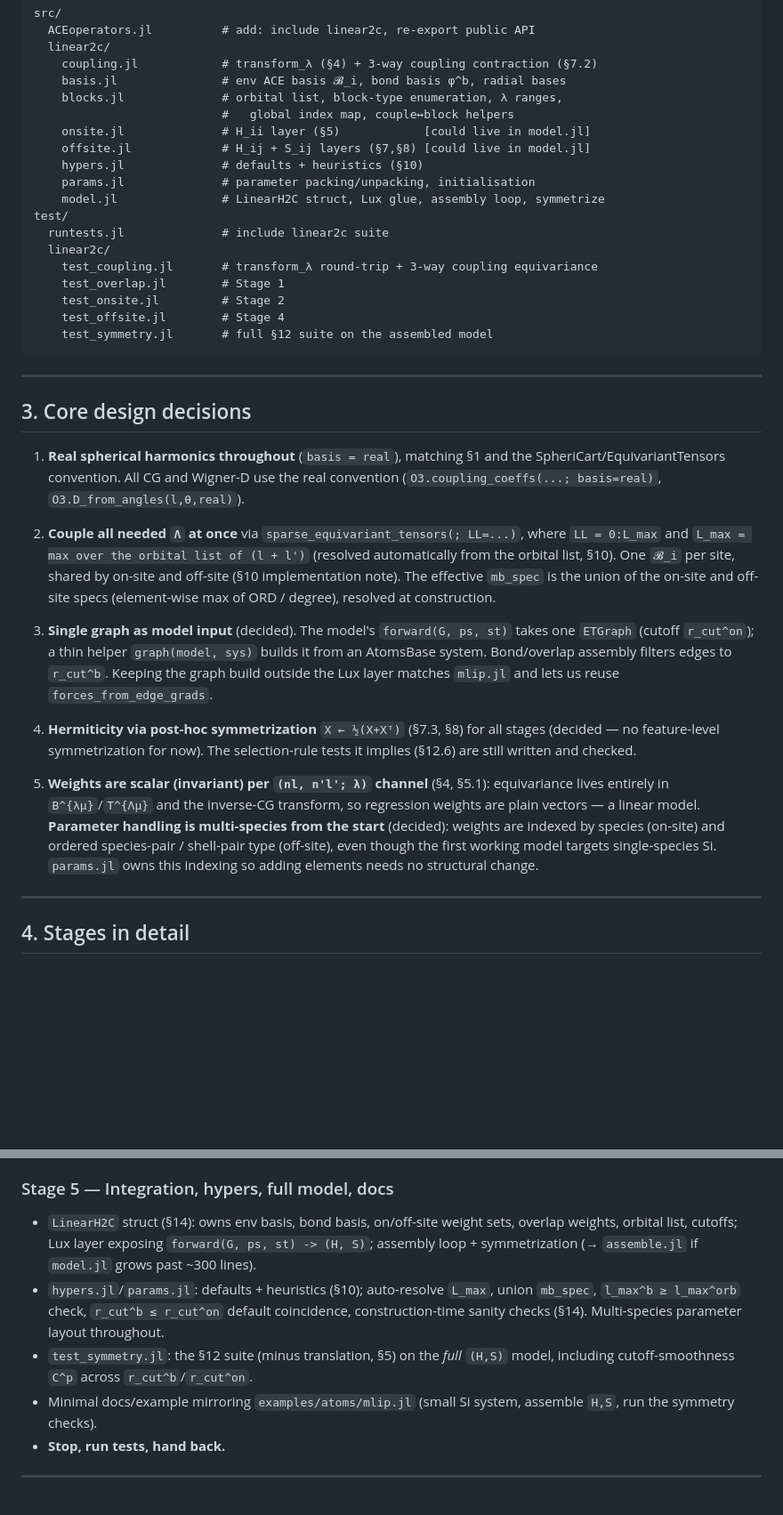
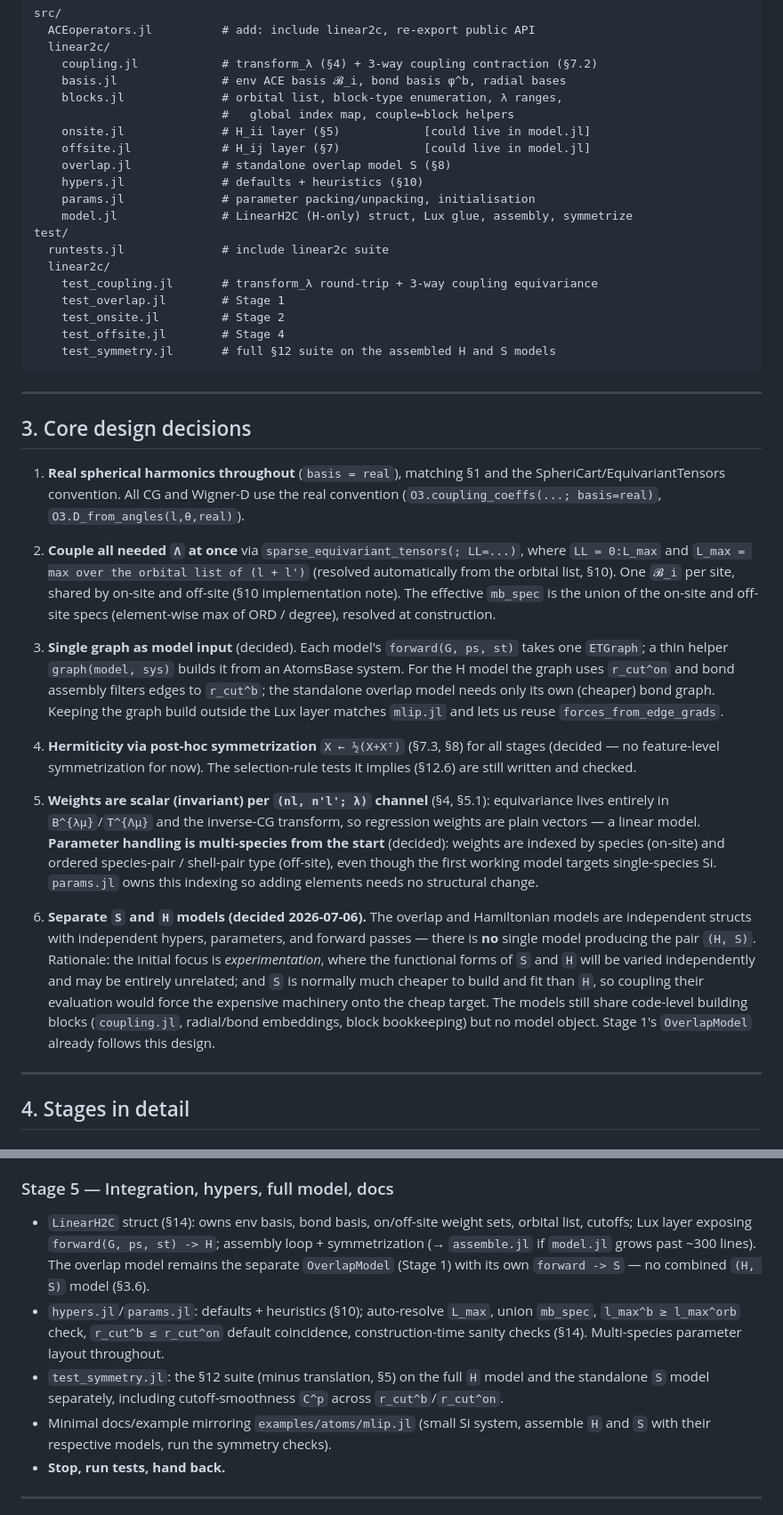
Before and after one commit to ACEsuit/ACEoperators.jl, a Markdown page: agents/plan_lin2c.md, 2 parts joined by grey strips. Shown at 89% size. GitHub-like rendering; blank space fills up the shorter version.

````diff
--- a/agents/plan_lin2c.md
+++ b/agents/plan_lin2c.md
@@ -157,10 +161,11 @@ src/
     blocks.jl              # orbital list, block-type enumeration, λ ranges,
                            #   global index map, couple↔block helpers
     onsite.jl              # H_ii layer (§5)            [could live in model.jl]
-    offsite.jl             # H_ij + S_ij layers (§7,§8) [could live in model.jl]
+    offsite.jl             # H_ij layer (§7)            [could live in model.jl]
+    overlap.jl             # standalone overlap model S (§8)
     hypers.jl              # defaults + heuristics (§10)
     params.jl              # parameter packing/unpacking, initialisation
-    model.jl               # LinearH2C struct, Lux glue, assembly loop, symmetrize
+    model.jl               # LinearH2C (H-only) struct, Lux glue, assembly, symmetrize
 test/
   runtests.jl              # include linear2c suite
   linear2c/
@@ -168,7 +173,7 @@ test/
     test_overlap.jl        # Stage 1
     test_onsite.jl         # Stage 2
     test_offsite.jl        # Stage 4
-    test_symmetry.jl       # full §12 suite on the assembled model
+    test_symmetry.jl       # full §12 suite on the assembled H and S models
 ```
 
 ---
@@ -186,11 +191,13 @@ test/
    `mb_spec` is the union of the on-site and off-site specs (element-wise max of
    ORD / degree), resolved at construction.
 
-3. **Single graph as model input** (decided). The model's
-   `forward(G, ps, st)` takes one `ETGraph` (cutoff `r_cut^on`); a thin helper
-   `graph(model, sys)` builds it from an AtomsBase system. Bond/overlap assembly
-   filters edges to `r_cut^b`. Keeping the graph build outside the Lux layer
-   matches `mlip.jl` and lets us reuse `forces_from_edge_grads`.
+3. **Single graph as model input** (decided). Each model's
+   `forward(G, ps, st)` takes one `ETGraph`; a thin helper
+   `graph(model, sys)` builds it from an AtomsBase system. For the H model the
+   graph uses `r_cut^on` and bond assembly filters edges to `r_cut^b`; the
+   standalone overlap model needs only its own (cheaper) bond graph. Keeping
+   the graph build outside the Lux layer matches `mlip.jl` and lets us reuse
+   `forces_from_edge_grads`.
 
 4. **Hermiticity via post-hoc symmetrization** `X ← ½(X+Xᵀ)` (§7.3, §8) for all
    stages (decided — no feature-level symmetrization for now). The
@@ -203,6 +210,17 @@ test/
    indexed by species (on-site) and ordered species-pair / shell-pair type
    (off-site), even though the first working model targets single-species Si.
    `params.jl` owns this indexing so adding elements needs no structural change.
+
+6. **Separate `S` and `H` models (decided 2026-07-06).** The overlap and
+   Hamiltonian models are independent structs with independent hypers,
+   parameters, and forward passes — there is **no** single model producing the
+   pair `(H, S)`. Rationale: the initial focus is *experimentation*, where the
+   functional forms of `S` and `H` will be varied independently and may be
+   entirely unrelated; and `S` is normally much cheaper to build and fit than
+   `H`, so coupling their evaluation would force the expensive machinery onto
+   the cheap target. The models still share code-level building blocks
+   (`coupling.jl`, radial/bond embeddings, block bookkeeping) but no model
+   object. Stage 1's `OverlapModel` already follows this design.
 
 ---
 
@@ -271,17 +289,19 @@ test/
 
 ### Stage 5 — Integration, hypers, full model, docs
 * `LinearH2C` struct (§14): owns env basis, bond basis, on/off-site weight sets,
-  overlap weights, orbital list, cutoffs; Lux layer exposing
-  `forward(G, ps, st) -> (H, S)`; assembly loop + symmetrization (→ `assemble.jl`
-  if `model.jl` grows past ~300 lines).
+  orbital list, cutoffs; Lux layer exposing `forward(G, ps, st) -> H`;
+  assembly loop + symmetrization (→ `assemble.jl` if `model.jl` grows past
+  ~300 lines). The overlap model remains the separate `OverlapModel` (Stage 1)
+  with its own `forward -> S` — no combined `(H, S)` model (§3.6).
 * `hypers.jl`/`params.jl`: defaults + heuristics (§10); auto-resolve `L_max`,
   union `mb_spec`, `l_max^b ≥ l_max^orb` check, `r_cut^b ≤ r_cut^on` default
   coincidence, construction-time sanity checks (§14). Multi-species parameter
   layout throughout.
-* `test_symmetry.jl`: the §12 suite (minus translation, §5) on the *full*
-  `(H,S)` model, including cutoff-smoothness `C^p` across `r_cut^b`/`r_cut^on`.
+* `test_symmetry.jl`: the §12 suite (minus translation, §5) on the full `H`
+  model and the standalone `S` model separately, including cutoff-smoothness
+  `C^p` across `r_cut^b`/`r_cut^on`.
 * Minimal docs/example mirroring `examples/atoms/mlip.jl` (small Si system,
-  assemble `H,S`, run the symmetry checks).
+  assemble `H` and `S` with their respective models, run the symmetry checks).
 * **Stop, run tests, hand back.**
 
 ---
````
Also changed, not shown: other parts of agents/plan_lin2c.md (+8 -1 lines), docs/src/twocenter.md (+33 -13 lines).
